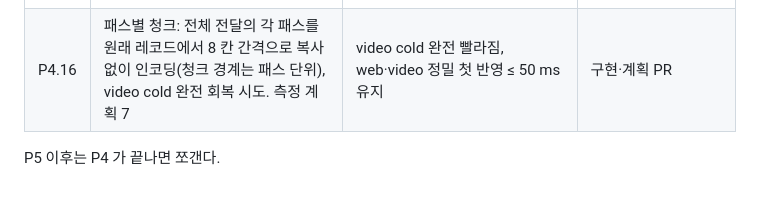
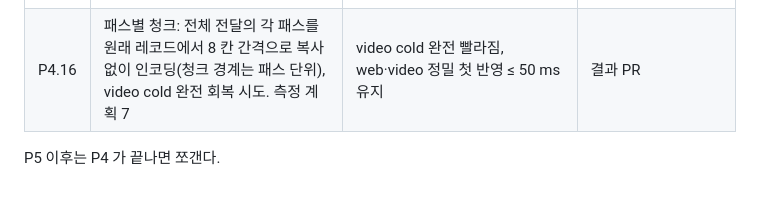
Before and after one commit to i3months/pointblitz, a Markdown page: docs/ops/TASKS.md, the part around the change. Drawn GitHub-style.

```diff
--- a/docs/ops/TASKS.md
+++ b/docs/ops/TASKS.md
@@ -72,6 +72,6 @@ WebRTC 비교(결정 0010 "P3 이후")는 P3.4 결과를 보고 따로 쪼갠다
 | P4.13 | 정밀 거친 것 먼저(결정 0051 ③): 전체 전달을 8 개마다 하나 순서로, `FLAG_FIRST_PASS_COMPLETE`, 클라이언트·영상 서버·**B1(a·b·webgpu)** 이 첫 1/8 에서 새 세대로 바꿈(B2 는 그대로), `event_first_latency` 지표 | 단위 시험(순서·표시·마지막 청크), 재생에서 첫 반영 < 완전 반영 | [x] 2026-10-09 `4cca2cc`(#78) |
 | P4.14 | P4.12·P4.13 측정(0049 규칙, 변경 전 = 0050 뒤 main): web·webgl·native·video × replay ×60 10 + cold 10, 첫 반영·완전 반영, 받기 바닥 | 결과 문서, 목표 판정(web·video 정밀 첫 반영 ≤ 50 ms) | [x] 2026-10-09 `8c8e80a`(#81) — 목표 통과(web 37.2·video 38.5 ms), video 미리보기·cold 완전 느려짐 → P4.15 |
 | P4.15 | P4.14 에서 느려진 video 미리보기·cold 완전 고치기: 8 MB 넘는 전달만 병렬 읽기, 나머지 패스 모으기를 첫 패스 인코딩과 겹치기(결과 바이트 동일). 측정 계획 6(video·web, cold 10·replay 10) | video 미리보기·cold 완전 회복, web·video 정밀 첫 반영 ≤ 50 ms 유지 | [x] 2026-10-09 `3784091`(#83) — video 미리보기 회복(1.45 배), video cold 완전 회복 안 됨(1.07, 차이 없음) → P4.16 |
-| P4.16 | 패스별 청크: 전체 전달의 각 패스를 원래 레코드에서 8 칸 간격으로 복사 없이 인코딩(청크 경계는 패스 단위), video cold 완전 회복 시도. 측정 계획 7 | video cold 완전 빨라짐, web·video 정밀 첫 반영 ≤ 50 ms 유지 | 구현·계획 PR |
+| P4.16 | 패스별 청크: 전체 전달의 각 패스를 원래 레코드에서 8 칸 간격으로 복사 없이 인코딩(청크 경계는 패스 단위), video cold 완전 회복 시도. 측정 계획 7 | video cold 완전 빨라짐, web·video 정밀 첫 반영 ≤ 50 ms 유지 | 결과 PR |
 
 P5 이후는 P4 가 끝나면 쪼갠다.
```
Also changed, not shown: docs/bench/pass-chunks.md (added, +51 -0 lines).
